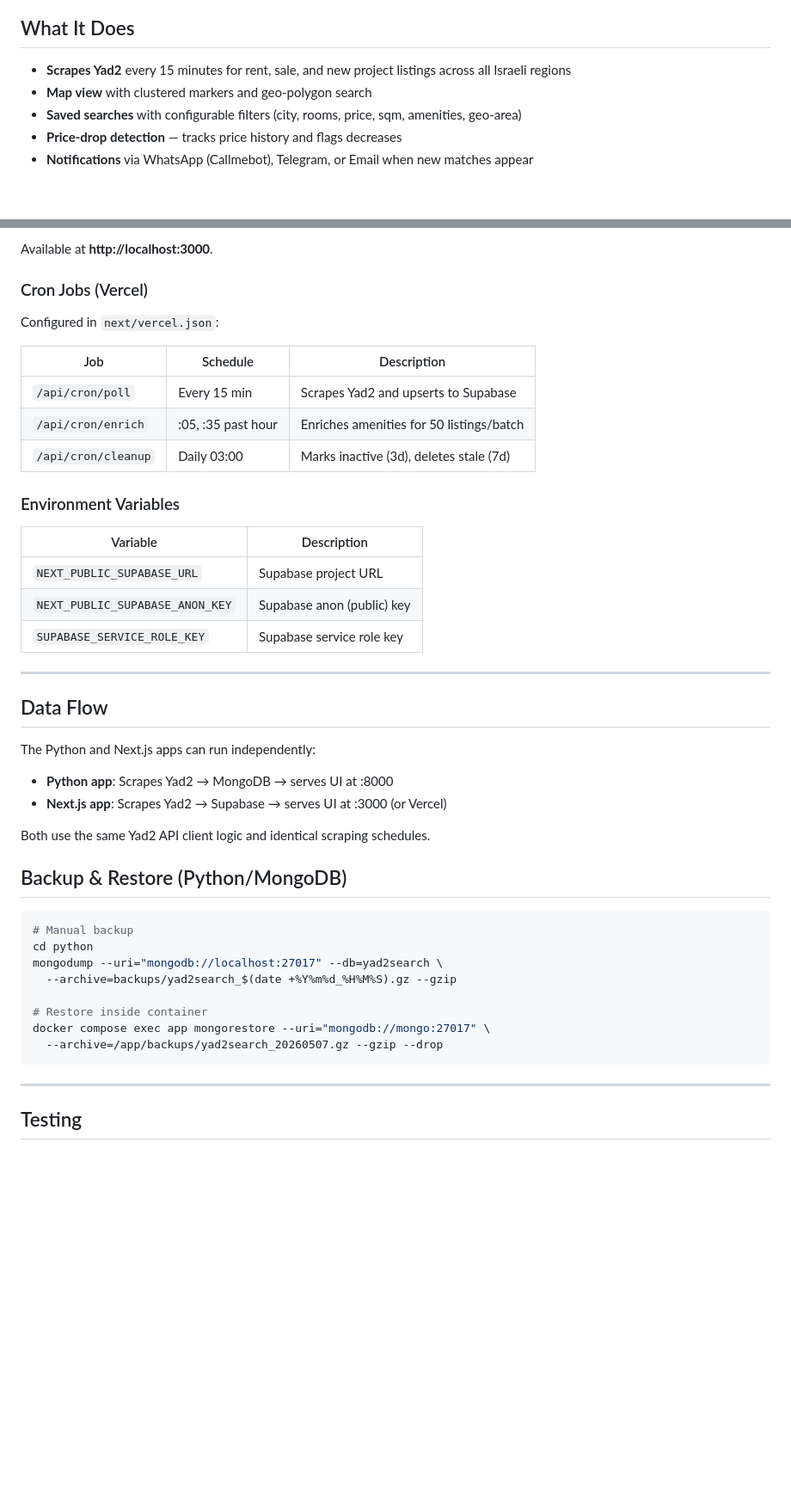
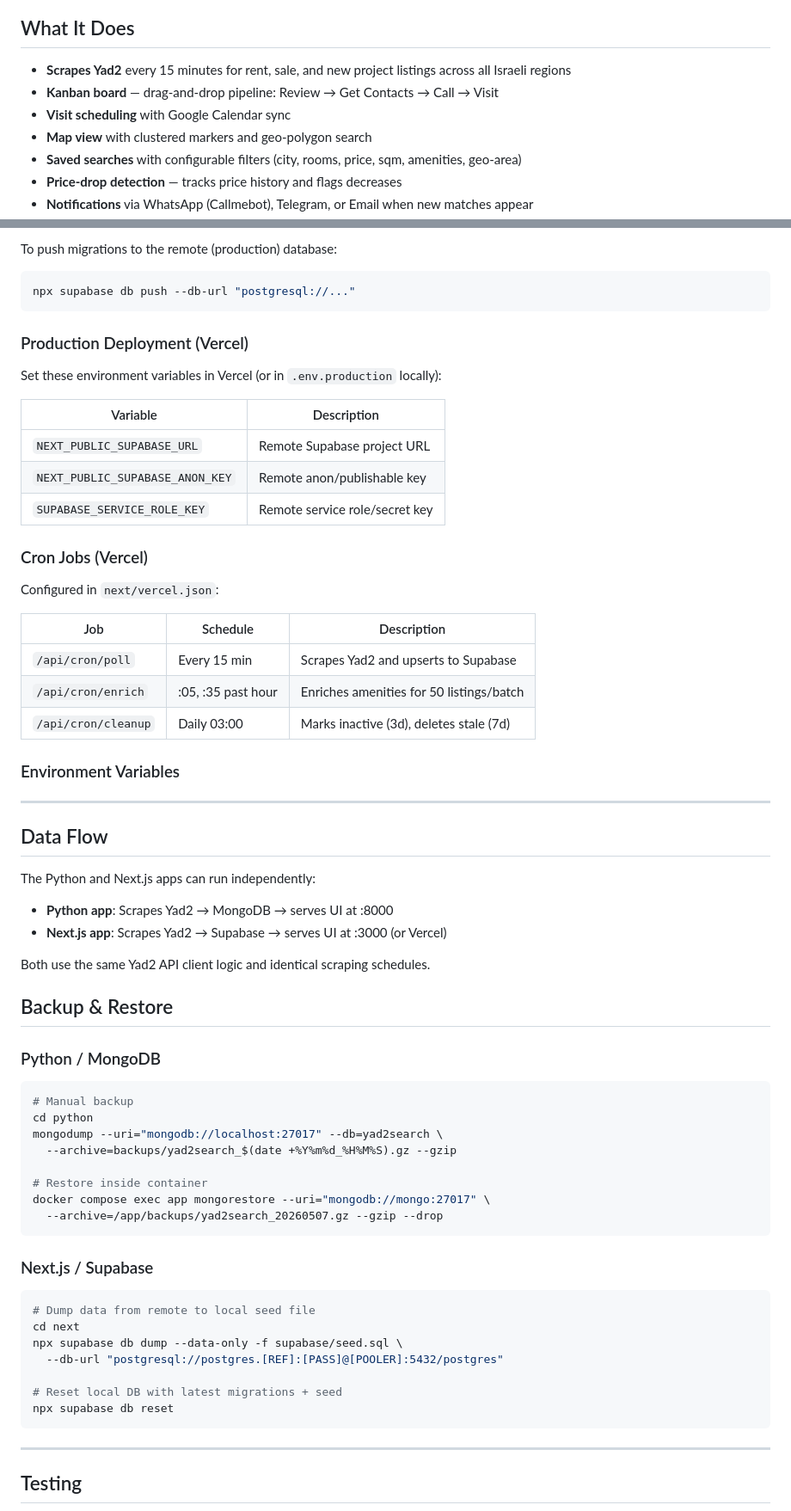
Before and after one commit to ViDoHub/yatwotoo, a Markdown page: README.md, 2 parts joined by grey strips. Shown at 86% size. GitHub-like rendering; blank space fills up the shorter version.

````diff
--- a/README.md
+++ b/README.md
@@ -5,6 +5,8 @@ A real estate aggregator that scrapes Yad2 (Israel's largest property marketplac
 ## What It Does
 
 - **Scrapes Yad2** every 15 minutes for rent, sale, and new project listings across all Israeli regions
+- **Kanban board** — drag-and-drop pipeline: Review → Get Contacts → Call → Visit
+- **Visit scheduling** with Google Calendar sync
 - **Map view** with clustered markers and geo-polygon search
 - **Saved searches** with configurable filters (city, rooms, price, sqm, amenities, geo-area)
 - **Price-drop detection** — tracks price history and flags decreases
@@ -112,6 +181,20 @@ npm run dev
 ```
 
-Available at **http://localhost:3000**.
+To push migrations to the remote (production) database:
+
+```bash
+npx supabase db push --db-url "postgresql://..."
+```
+
+### Production Deployment (Vercel)
+
+Set these environment variables in Vercel (or in `.env.production` locally):
+
+| Variable | Description |
+|----------|-------------|
+| `NEXT_PUBLIC_SUPABASE_URL` | Remote Supabase project URL |
+| `NEXT_PUBLIC_SUPABASE_ANON_KEY` | Remote anon/publishable key |
+| `SUPABASE_SERVICE_ROLE_KEY` | Remote service role/secret key |
 
 ### Cron Jobs (Vercel)
 
@@ -125,12 +208,6 @@ Configured in `next/vercel.json`:
 
 ### Environment Variables
 
-| Variable | Description |
-|----------|-------------|
-| `NEXT_PUBLIC_SUPABASE_URL` | Supabase project URL |
-| `NEXT_PUBLIC_SUPABASE_ANON_KEY` | Supabase anon (public) key |
-| `SUPABASE_SERVICE_ROLE_KEY` | Supabase service role key |
-
 ---
 
 ## Data Flow
@@ -142,7 +219,9 @@ The Python and Next.js apps can run independently:
 
 Both use the same Yad2 API client logic and identical scraping schedules.
 
-## Backup & Restore (Python/MongoDB)
+## Backup & Restore
+
+### Python / MongoDB
 
 ```bash
 # Manual backup
@@ -153,6 +232,18 @@ mongodump --uri="mongodb://localhost:27017" --db=yad2search \
 # Restore inside container
 docker compose exec app mongorestore --uri="mongodb://mongo:27017" \
   --archive=/app/backups/yad2search_20260507.gz --gzip --drop
+```
+
+### Next.js / Supabase
+
+```bash
+# Dump data from remote to local seed file
+cd next
+npx supabase db dump --data-only -f supabase/seed.sql \
+  --db-url "postgresql://postgres.[REF]:[PASS]@[POOLER]:5432/postgres"
+
+# Reset local DB with latest migrations + seed
+npx supabase db reset
 ```
 
 ---
````
Also changed, not shown: other parts of README.md (+74 -7 lines).
